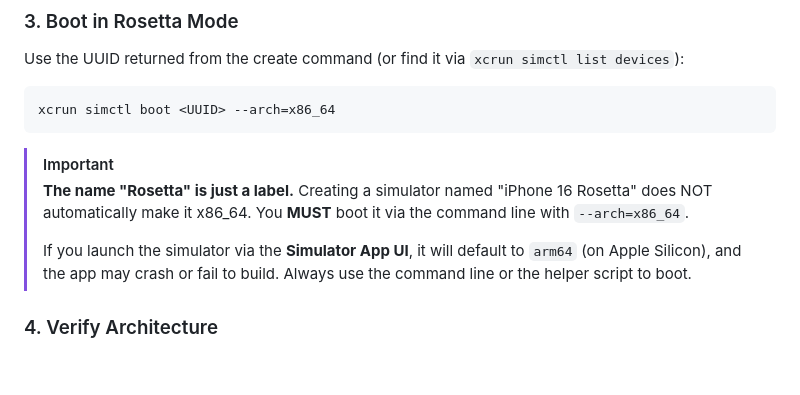
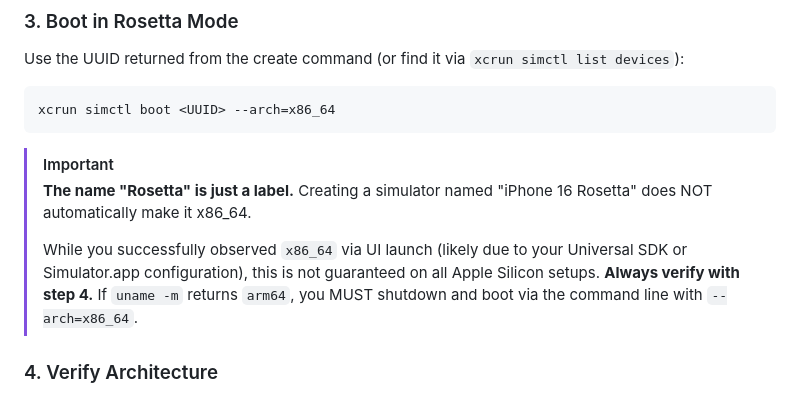
Before and after one commit to jinzishuai/fitnessPipe, a Markdown page: docs/ios_simulator.md, the part around the change. GitHub-like rendering; blank space fills up the shorter version.

Commit message:
docs: Clarify simulator architecture behavior when launching via UI and reinforce verification steps.

```diff
--- a/docs/ios_simulator.md
+++ b/docs/ios_simulator.md
@@ -90,9 +90,10 @@ xcrun simctl boot <UUID> --arch=x86_64
 
 > [!IMPORTANT]
 > **The name "Rosetta" is just a label.**
-> Creating a simulator named "iPhone 16 Rosetta" does NOT automatically make it x86_64. You **MUST** boot it via the command line with `--arch=x86_64`.
+> Creating a simulator named "iPhone 16 Rosetta" does NOT automatically make it x86_64.
 >
-> If you launch the simulator via the **Simulator App UI**, it will default to `arm64` (on Apple Silicon), and the app may crash or fail to build. Always use the command line or the helper script to boot.
+> While you successfully observed `x86_64` via UI launch (likely due to your Universal SDK or Simulator.app configuration), this is not guaranteed on all Apple Silicon setups.
+> **Always verify with step 4.** If `uname -m` returns `arm64`, you MUST shutdown and boot via the command line with `--arch=x86_64`.
 
 ### 4. Verify Architecture
 
```
